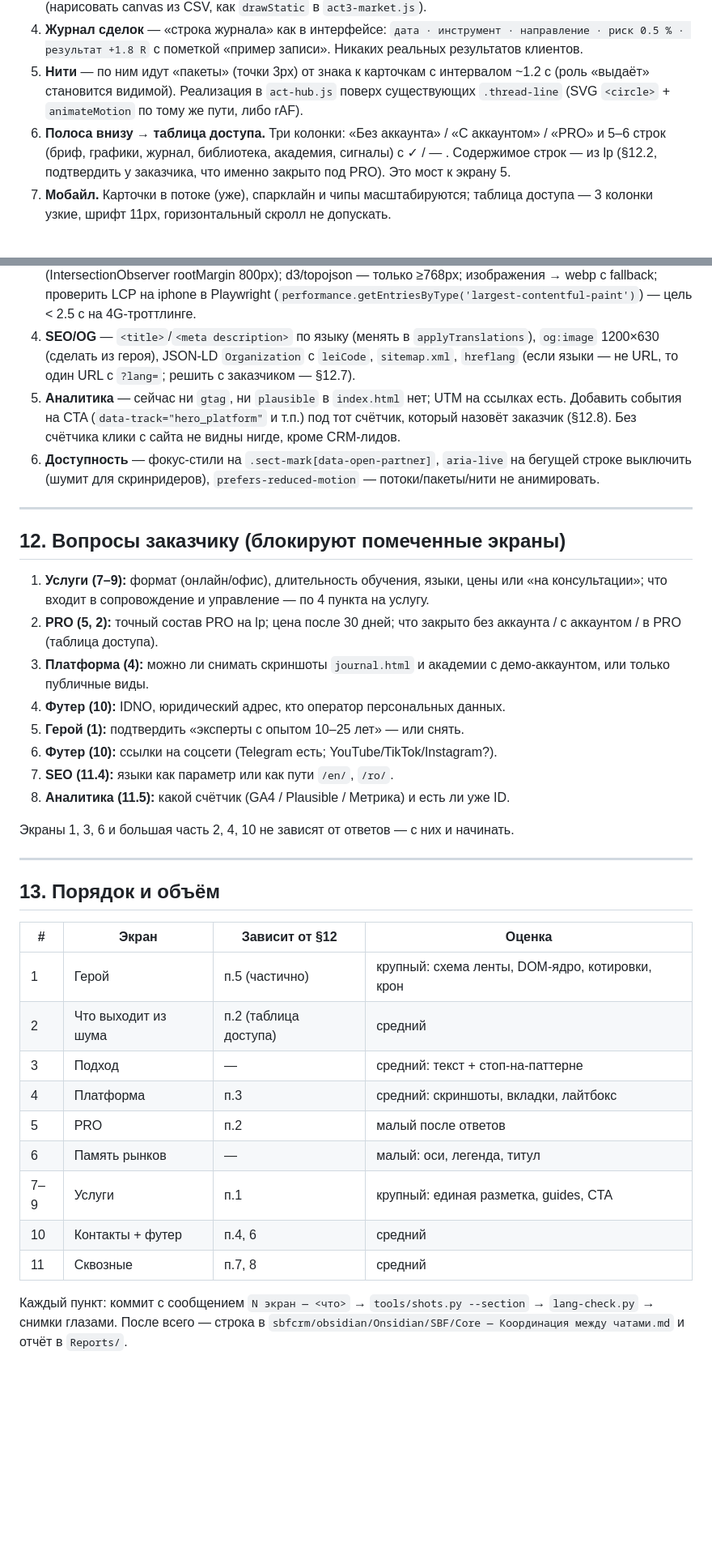
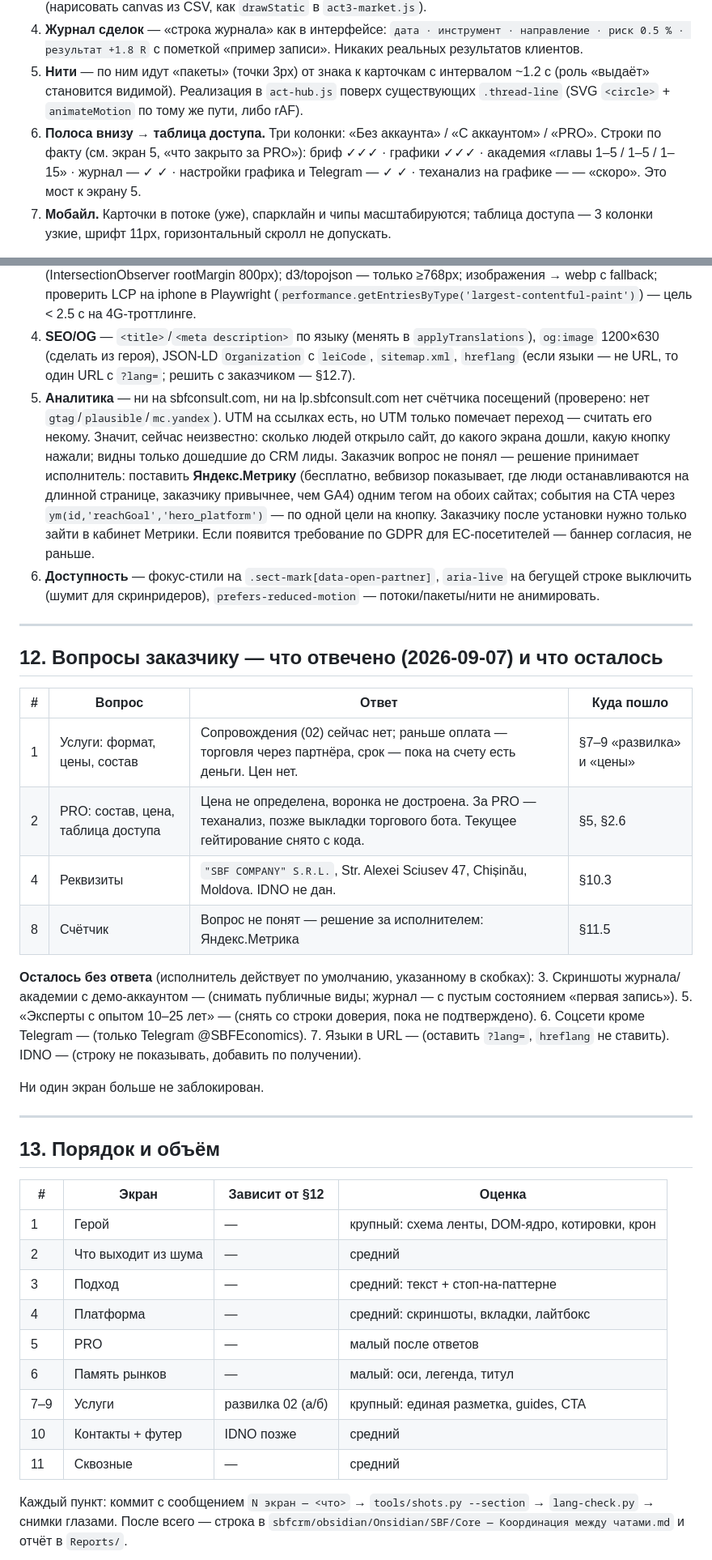
Before and after one commit to AlexandrescuG/sbf-nexus, a Markdown page: docs/plan-2026-09-screens.md, 2 parts joined by grey strips. Shown at 81% size. GitHub-like rendering; blank space fills up the shorter version.

Commit message:
docs: план — ответы заказчика (реквизиты, PRO по коду, развилка по сопровождению, Метрика)

```diff
--- a/docs/plan-2026-09-screens.md
+++ b/docs/plan-2026-09-screens.md
@@ -86,7 +86,7 @@ node --check <изменённые js>
 3. **Библиотека паттернов** — чип статистики из наших кейсов: «Gap & fill · закрыт в 75 % случаев за 1–2 нед.» (число уже есть в i18n `market.eurusd.note`; хранить в одном месте — вынести в `js/data/patterns.json` и читать оттуда и здесь, и на экране рынков). Плюс миниатюра паттерна 120×60 (нарисовать canvas из CSV, как `drawStatic` в `act3-market.js`).
 4. **Журнал сделок** — «строка журнала» как в интерфейсе: `дата · инструмент · направление · риск 0.5 % · результат +1.8 R` с пометкой «пример записи». Никаких реальных результатов клиентов.
 5. **Нити** — по ним идут «пакеты» (точки 3px) от знака к карточкам с интервалом ~1.2 с (роль «выдаёт» становится видимой). Реализация в `act-hub.js` поверх существующих `.thread-line` (SVG `<circle>` + `animateMotion` по тому же пути, либо rAF).
-6. **Полоса внизу → таблица доступа.** Три колонки: «Без аккаунта» / «С аккаунтом» / «PRO» и 5–6 строк (бриф, графики, журнал, библиотека, академия, сигналы) с ✓ / — . Содержимое строк — из lp (§12.2, подтвердить у заказчика, что именно закрыто под PRO). Это мост к экрану 5.
+6. **Полоса внизу → таблица доступа.** Три колонки: «Без аккаунта» / «С аккаунтом» / «PRO». Строки по факту (см. экран 5, «что закрыто за PRO»): бриф ✓✓✓ · графики ✓✓✓ · академия «главы 1–5 / 1–5 / 1–15» · журнал — ✓ ✓ · настройки графика и Telegram — ✓ ✓ · теханализ на графике — — «скоро». Это мост к экрану 5.
 7. **Мобайл.** Карточки в потоке (уже), спарклайн и чипы масштабируются; таблица доступа — 3 колонки узкие, шрифт 11px, горизонтальный скролл не допускать.
 
 **Файлы.** `index.html` (`#act-grow`), `js/acts/act-hub.js`, `css/act-hub.css`, `js/data/patterns.json` (новый), `js/i18n.js` (`grow.*`).
@@ -206,23 +219,28 @@ node --check <изменённые js>
 2. **Паритет i18n** — `tools/i18n-check.py`: ключи, которых нет в одной из локалей, и ключи, которых нет в разметке. Запускать в §0.4.
 3. **Производительность** — `three.min.js` (глобус) грузить лениво при приближении к `#act-contact` (IntersectionObserver rootMargin 800px); d3/topojson — только ≥768px; изображения → webp с fallback; проверить LCP на iphone в Playwright (`performance.getEntriesByType('largest-contentful-paint')`) — цель < 2.5 с на 4G-троттлинге.
 4. **SEO/OG** — `<title>`/`<meta description>` по языку (менять в `applyTranslations`), `og:image` 1200×630 (сделать из героя), JSON-LD `Organization` с `leiCode`, `sitemap.xml`, `hreflang` (если языки — не URL, то один URL с `?lang=`; решить с заказчиком — §12.7).
-5. **Аналитика** — сейчас ни `gtag`, ни `plausible` в `index.html` нет; UTM на ссылках есть. Добавить события на CTA (`data-track="hero_platform"` и т.п.) под тот счётчик, который назовёт заказчик (§12.8). Без счётчика клики с сайта не видны нигде, кроме CRM-лидов.
+5. **Аналитика** — ни на sbfconsult.com, ни на lp.sbfconsult.com нет счётчика посещений (проверено: нет `gtag`/`plausible`/`mc.yandex`). UTM на ссылках есть, но UTM только помечает переход — считать его некому. Значит, сейчас неизвестно: сколько людей открыло сайт, до какого экрана дошли, какую кнопку нажали; видны только дошедшие до CRM лиды. Заказчик вопрос не понял — решение принимает исполнитель: поставить **Яндекс.Метрику** (бесплатно, вебвизор показывает, где люди останавливаются на длинной странице, заказчику привычнее, чем GA4) одним тегом на обоих сайтах; события на CTA через `ym(id,'reachGoal','hero_platform')` — по одной цели на кнопку. Заказчику после установки нужно только зайти в кабинет Метрики. Если появится требование по GDPR для ЕС-посетителей — баннер согласия, не раньше.
 6. **Доступность** — фокус-стили на `.sect-mark[data-open-partner]`, `aria-live` на бегущей строке выключить (шумит для скринридеров), `prefers-reduced-motion` — потоки/пакеты/нити не анимировать.
 
 ---
 
-## 12. Вопросы заказчику (блокируют помеченные экраны)
+## 12. Вопросы заказчику — что отвечено (2026-09-07) и что осталось
 
-1. **Услуги (7–9):** формат (онлайн/офис), длительность обучения, языки, цены или «на консультации»; что входит в сопровождение и управление — по 4 пункта на услугу.
-2. **PRO (5, 2):** точный состав PRO на lp; цена после 30 дней; что закрыто без аккаунта / с аккаунтом / в PRO (таблица доступа).
-3. **Платформа (4):** можно ли снимать скриншоты `journal.html` и академии с демо-аккаунтом, или только публичные виды.
-4. **Футер (10):** IDNO, юридический адрес, кто оператор персональных данных.
-5. **Герой (1):** подтвердить «эксперты с опытом 10–25 лет» — или снять.
-6. **Футер (10):** ссылки на соцсети (Telegram есть; YouTube/TikTok/Instagram?).
-7. **SEO (11.4):** языки как параметр или как пути `/en/`, `/ro/`.
-8. **Аналитика (11.5):** какой счётчик (GA4 / Plausible / Метрика) и есть ли уже ID.
+| # | Вопрос | Ответ | Куда пошло |
+|---|---|---|---|
+| 1 | Услуги: формат, цены, состав | Сопровождения (02) сейчас нет; раньше оплата — торговля через партнёра, срок — пока на счету есть деньги. Цен нет. | §7–9 «развилка» и «цены» |
+| 2 | PRO: состав, цена, таблица доступа | Цена не определена, воронка не достроена. За PRO — теханализ, позже выкладки торгового бота. Текущее гейтирование снято с кода. | §5, §2.6 |
+| 4 | Реквизиты | `"SBF COMPANY" S.R.L.`, Str. Alexei Sciusev 47, Chișinău, Moldova. IDNO не дан. | §10.3 |
+| 8 | Счётчик | Вопрос не понят — решение за исполнителем: Яндекс.Метрика | §11.5 |
 
-Экраны 1, 3, 6 и большая часть 2, 4, 10 не зависят от ответов — с них и начинать.
+**Осталось без ответа** (исполнитель действует по умолчанию, указанному в скобках):
+3. Скриншоты журнала/академии с демо-аккаунтом — (снимать публичные виды; журнал — с пустым состоянием «первая запись»).
+5. «Эксперты с опытом 10–25 лет» — (снять со строки доверия, пока не подтверждено).
+6. Соцсети кроме Telegram — (только Telegram @SBFEconomics).
+7. Языки в URL — (оставить `?lang=`, `hreflang` не ставить).
+IDNO — (строку не показывать, добавить по получении).
+
+Ни один экран больше не заблокирован.
 
 ---
 
@@ -230,15 +248,15 @@ node --check <изменённые js>
 
 | # | Экран | Зависит от §12 | Оценка |
 |---|---|---|---|
-| 1 | Герой | п.5 (частично) | крупный: схема ленты, DOM-ядро, котировки, крон |
-| 2 | Что выходит из шума | п.2 (таблица доступа) | средний |
+| 1 | Герой | — | крупный: схема ленты, DOM-ядро, котировки, крон |
+| 2 | Что выходит из шума | — | средний |
 | 3 | Подход | — | средний: текст + стоп-на-паттерне |
-| 4 | Платформа | п.3 | средний: скриншоты, вкладки, лайтбокс |
-| 5 | PRO | п.2 | малый после ответов |
+| 4 | Платформа | — | средний: скриншоты, вкладки, лайтбокс |
+| 5 | PRO | — | малый после ответов |
 | 6 | Память рынков | — | малый: оси, легенда, титул |
-| 7–9 | Услуги | п.1 | крупный: единая разметка, guides, CTA |
-| 10 | Контакты + футер | п.4, 6 | средний |
-| 11 | Сквозные | п.7, 8 | средний |
+| 7–9 | Услуги | развилка 02 (а/б) | крупный: единая разметка, guides, CTA |
+| 10 | Контакты + футер | IDNO позже | средний |
+| 11 | Сквозные | — | средний |
 
 Каждый пункт: коммит с сообщением `N экран — <что>` → `tools/shots.py --section` → `lang-check.py` → снимки глазами. После всего — строка в `sbfcrm/obsidian/Onsidian/SBF/Core — Координация между чатами.md` и отчёт в `Reports/`.
 
```
Also changed, not shown: other parts of docs/plan-2026-09-screens.md (+18 -5 lines).
